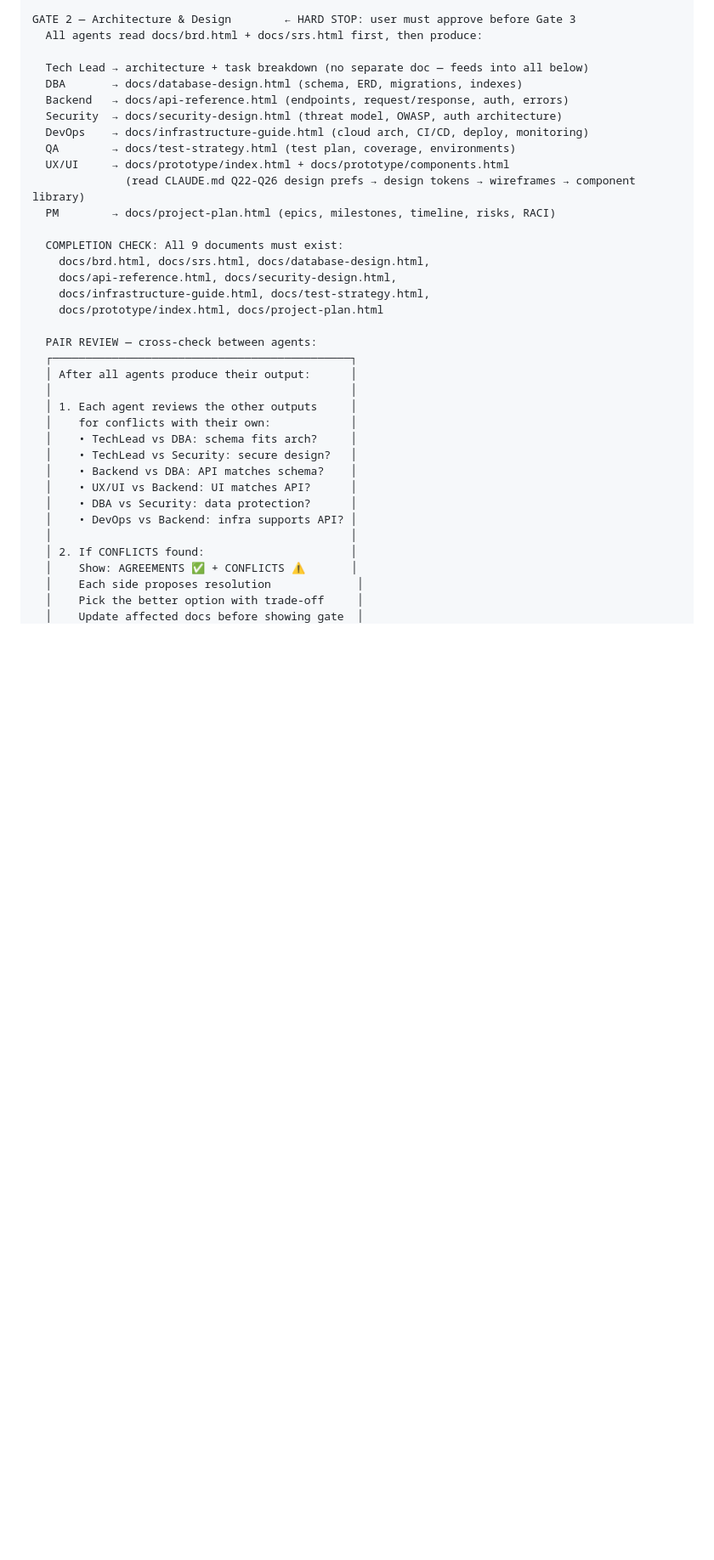
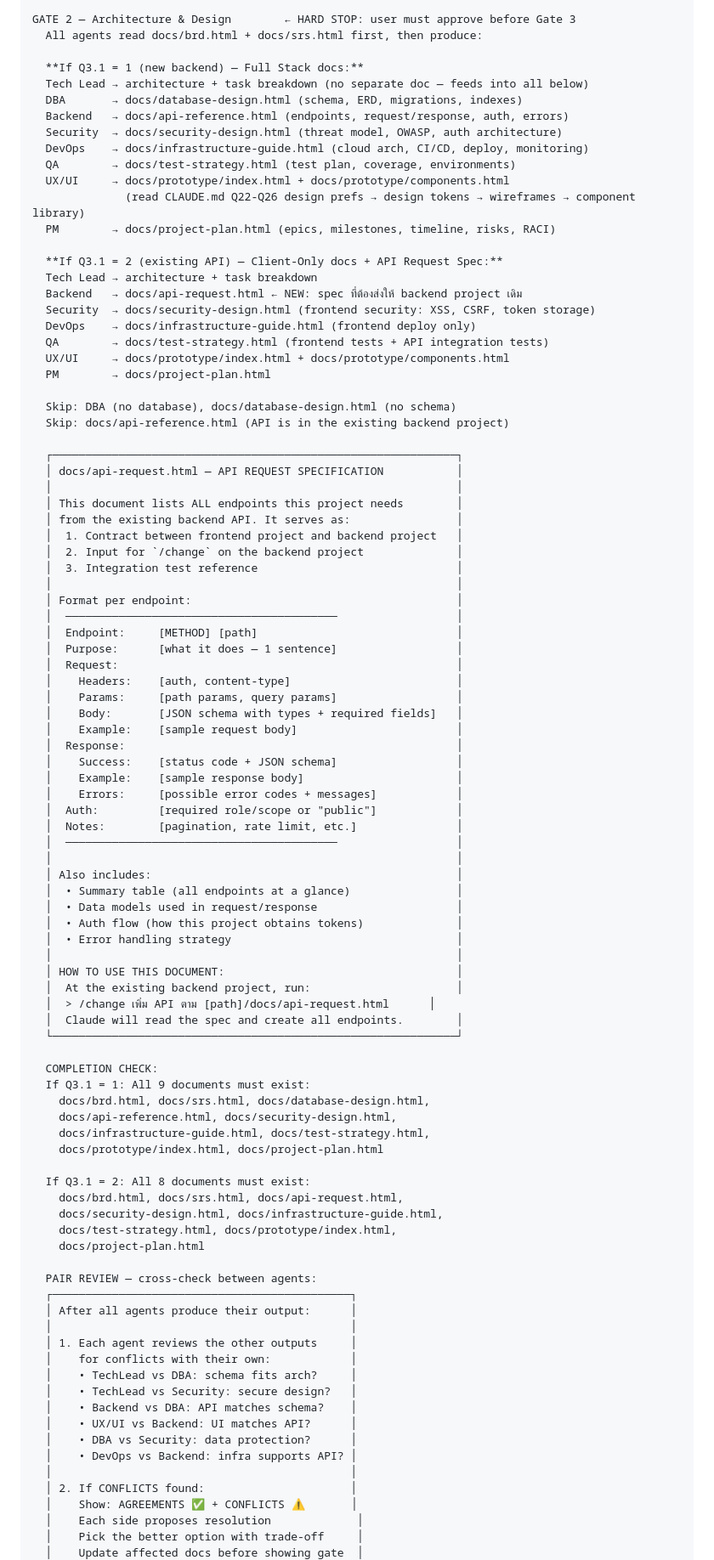
Before and after one commit to clickzika/dev-starter, a Markdown page: sdlc/dev-starter.md, the part around one of its changes. Shown at 85% size. GitHub-like rendering; blank space fills up the shorter version.

Commit message:
Add api-request.html for cross-project API handoff (Q3.1=2)

```diff
--- a/sdlc/dev-starter.md
+++ b/sdlc/dev-starter.md
@@ -1020,6 +1020,7 @@ GATE 1 — Discovery                    ← HARD STOP: user must approve before
 GATE 2 — Architecture & Design        ← HARD STOP: user must approve before Gate 3
   All agents read docs/brd.html + docs/srs.html first, then produce:
 
+  **If Q3.1 = 1 (new backend) — Full Stack docs:**
   Tech Lead → architecture + task breakdown (no separate doc — feeds into all below)
   DBA       → docs/database-design.html (schema, ERD, migrations, indexes)
   Backend   → docs/api-reference.html (endpoints, request/response, auth, errors)
@@ -1030,11 +1031,68 @@ GATE 2 — Architecture & Design        ← HARD STOP: user must approve before
               (read CLAUDE.md Q22-Q26 design prefs → design tokens → wireframes → component library)
   PM        → docs/project-plan.html (epics, milestones, timeline, risks, RACI)
 
-  COMPLETION CHECK: All 9 documents must exist:
+  **If Q3.1 = 2 (existing API) — Client-Only docs + API Request Spec:**
+  Tech Lead → architecture + task breakdown
+  Backend   → docs/api-request.html ← NEW: spec ที่ต้องส่งให้ backend project เดิม
+  Security  → docs/security-design.html (frontend security: XSS, CSRF, token storage)
+  DevOps    → docs/infrastructure-guide.html (frontend deploy only)
+  QA        → docs/test-strategy.html (frontend tests + API integration tests)
+  UX/UI     → docs/prototype/index.html + docs/prototype/components.html
+  PM        → docs/project-plan.html
+
+  Skip: DBA (no database), docs/database-design.html (no schema)
+  Skip: docs/api-reference.html (API is in the existing backend project)
+
+  ┌─────────────────────────────────────────────────────────────┐
+  │ docs/api-request.html — API REQUEST SPECIFICATION           │
+  │                                                             │
+  │ This document lists ALL endpoints this project needs        │
+  │ from the existing backend API. It serves as:                │
+  │  1. Contract between frontend project and backend project   │
+  │  2. Input for `/change` on the backend project              │
+  │  3. Integration test reference                              │
+  │                                                             │
+  │ Format per endpoint:                                        │
+  │  ─────────────────────────────────────────                  │
+  │  Endpoint:     [METHOD] [path]                              │
+  │  Purpose:      [what it does — 1 sentence]                  │
+  │  Request:                                                   │
+  │    Headers:    [auth, content-type]                         │
+  │    Params:     [path params, query params]                  │
+  │    Body:       [JSON schema with types + required fields]   │
+  │    Example:    [sample request body]                        │
+  │  Response:                                                  │
+  │    Success:    [status code + JSON schema]                  │
+  │    Example:    [sample response body]                       │
+  │    Errors:     [possible error codes + messages]            │
+  │  Auth:         [required role/scope or "public"]            │
+  │  Notes:        [pagination, rate limit, etc.]               │
+  │  ─────────────────────────────────────────                  │
+  │                                                             │
+  │ Also includes:                                              │
+  │  • Summary table (all endpoints at a glance)                │
+  │  • Data models used in request/response                     │
+  │  • Auth flow (how this project obtains tokens)              │
+  │  • Error handling strategy                                  │
+  │                                                             │
+  │ HOW TO USE THIS DOCUMENT:                                   │
+  │  At the existing backend project, run:                      │
+  │  > /change เพิ่ม API ตาม [path]/docs/api-request.html      │
+  │  Claude will read the spec and create all endpoints.        │
+  └─────────────────────────────────────────────────────────────┘
+
+  COMPLETION CHECK:
+  If Q3.1 = 1: All 9 documents must exist:
     docs/brd.html, docs/srs.html, docs/database-design.html,
     docs/api-reference.html, docs/security-design.html,
     docs/infrastructure-guide.html, docs/test-strategy.html,
     docs/prototype/index.html, docs/project-plan.html
+
+  If Q3.1 = 2: All 8 documents must exist:
+    docs/brd.html, docs/srs.html, docs/api-request.html,
+    docs/security-design.html, docs/infrastructure-guide.html,
+    docs/test-strategy.html, docs/prototype/index.html,
+    docs/project-plan.html
 
   PAIR REVIEW — cross-check between agents:
   ┌─────────────────────────────────────────────┐
```
Also changed, not shown: other parts of sdlc/dev-starter.md (+3 -3 lines), sdlc/dev-change.md (+10 -0 lines).
